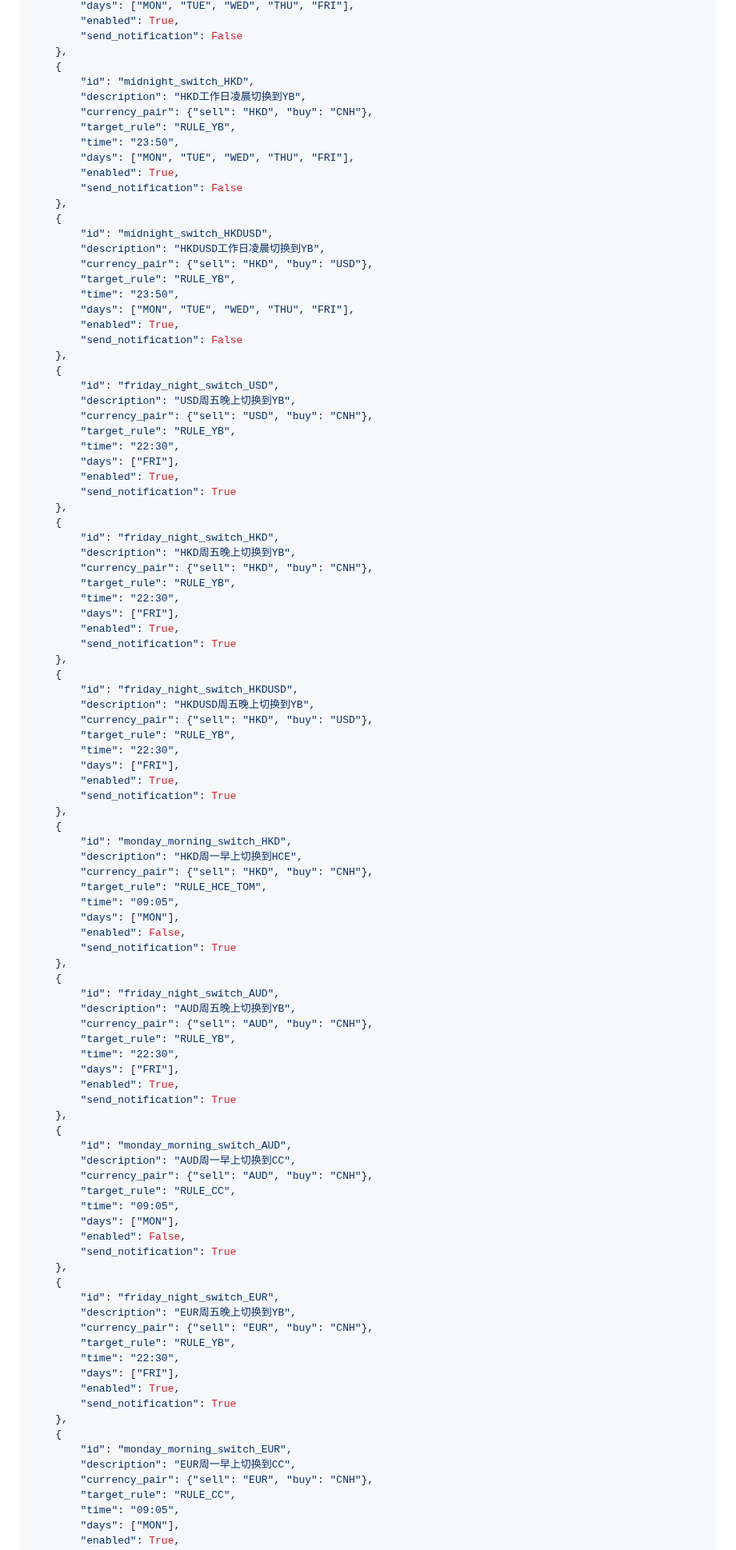
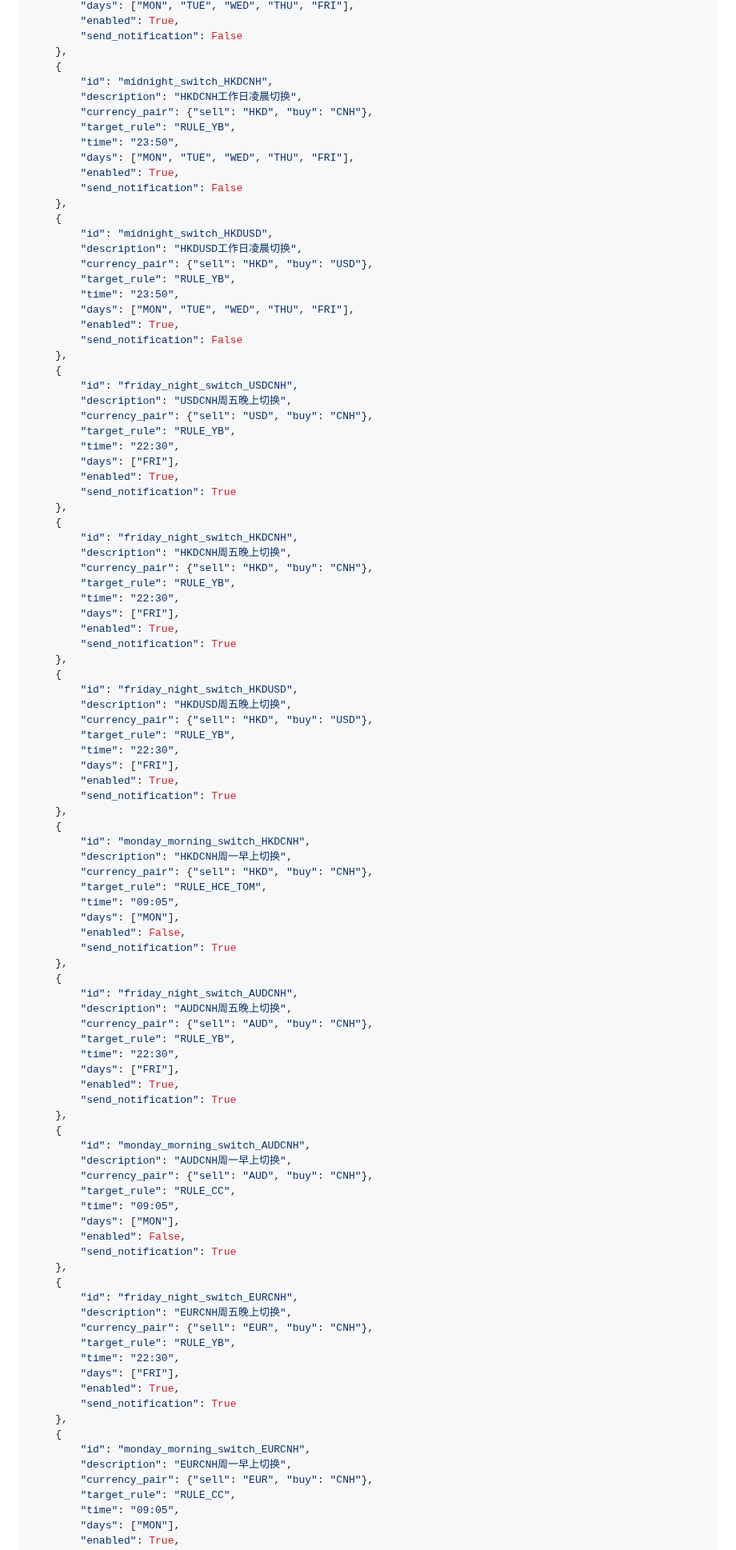
Before and after one commit to 13058199807zk-oss/paykka-control, a Markdown page: routing_schedule.md, the part around one of its changes. Shown at 80% size. Drawn GitHub-style.

```diff
--- a/routing_schedule.md
+++ b/routing_schedule.md
@@ -99,8 +99,8 @@ SCHEDULES =
         "send_notification": False
     },
     {
-        "id": "midnight_switch_HKD",
-        "description": "HKD工作日凌晨切换到YB",
+        "id": "midnight_switch_HKDCNH",
+        "description": "HKDCNH工作日凌晨切换",
         "currency_pair": {"sell": "HKD", "buy": "CNH"},
         "target_rule": "RULE_YB",
         "time": "23:50",
@@ -110,7 +110,7 @@ SCHEDULES =
     },
     {
         "id": "midnight_switch_HKDUSD",
-        "description": "HKDUSD工作日凌晨切换到YB",
+        "description": "HKDUSD工作日凌晨切换",
         "currency_pair": {"sell": "HKD", "buy": "USD"},
         "target_rule": "RULE_YB",
         "time": "23:50",
@@ -119,8 +119,8 @@ SCHEDULES =
         "send_notification": False
     },
     {
-        "id": "friday_night_switch_USD",
-        "description": "USD周五晚上切换到YB",
+        "id": "friday_night_switch_USDCNH",
+        "description": "USDCNH周五晚上切换",
         "currency_pair": {"sell": "USD", "buy": "CNH"},
         "target_rule": "RULE_YB",
         "time": "22:30",
@@ -129,8 +129,8 @@ SCHEDULES =
         "send_notification": True
     },
     {
-        "id": "friday_night_switch_HKD",
-        "description": "HKD周五晚上切换到YB",
+        "id": "friday_night_switch_HKDCNH",
+        "description": "HKDCNH周五晚上切换",
         "currency_pair": {"sell": "HKD", "buy": "CNH"},
         "target_rule": "RULE_YB",
         "time": "22:30",
@@ -140,7 +140,7 @@ SCHEDULES =
     },
     {
         "id": "friday_night_switch_HKDUSD",
-        "description": "HKDUSD周五晚上切换到YB",
+        "description": "HKDUSD周五晚上切换",
         "currency_pair": {"sell": "HKD", "buy": "USD"},
         "target_rule": "RULE_YB",
         "time": "22:30",
@@ -149,8 +149,8 @@ SCHEDULES =
         "send_notification": True
     },
     {
-        "id": "monday_morning_switch_HKD",
-        "description": "HKD周一早上切换到HCE",
+        "id": "monday_morning_switch_HKDCNH",
+        "description": "HKDCNH周一早上切换",
         "currency_pair": {"sell": "HKD", "buy": "CNH"},
         "target_rule": "RULE_HCE_TOM",
         "time": "09:05",
@@ -159,8 +159,8 @@ SCHEDULES =
         "send_notification": True
     },
     {
-        "id": "friday_night_switch_AUD",
-        "description": "AUD周五晚上切换到YB",
+        "id": "friday_night_switch_AUDCNH",
+        "description": "AUDCNH周五晚上切换",
         "currency_pair": {"sell": "AUD", "buy": "CNH"},
         "target_rule": "RULE_YB",
         "time": "22:30",
@@ -169,8 +169,8 @@ SCHEDULES =
         "send_notification": True
     },
     {
-        "id": "monday_morning_switch_AUD",
-        "description": "AUD周一早上切换到CC",
+        "id": "monday_morning_switch_AUDCNH",
+        "description": "AUDCNH周一早上切换",
         "currency_pair": {"sell": "AUD", "buy": "CNH"},
         "target_rule": "RULE_CC",
         "time": "09:05",
@@ -179,8 +179,8 @@ SCHEDULES =
         "send_notification": True
     },
     {
-        "id": "friday_night_switch_EUR",
-        "description": "EUR周五晚上切换到YB",
+        "id": "friday_night_switch_EURCNH",
+        "description": "EURCNH周五晚上切换",
         "currency_pair": {"sell": "EUR", "buy": "CNH"},
         "target_rule": "RULE_YB",
         "time": "22:30",
@@ -189,8 +189,8 @@ SCHEDULES =
         "send_notification": True
     },
     {
-        "id": "monday_morning_switch_EUR",
-        "description": "EUR周一早上切换到CC",
+        "id": "monday_morning_switch_EURCNH",
+        "description": "EURCNH周一早上切换",
         "currency_pair": {"sell": "EUR", "buy": "CNH"},
         "target_rule": "RULE_CC",
         "time": "09:05",
```
Also changed, not shown: other parts of routing_schedule.md (+28 -28 lines).
